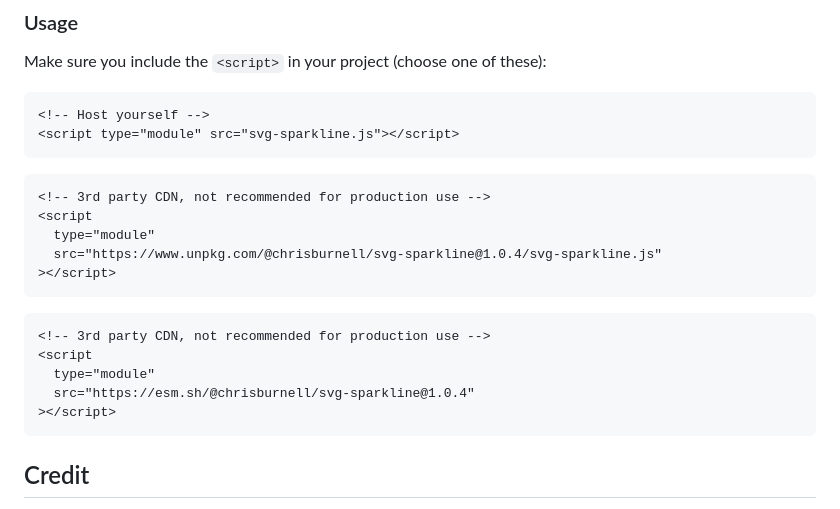
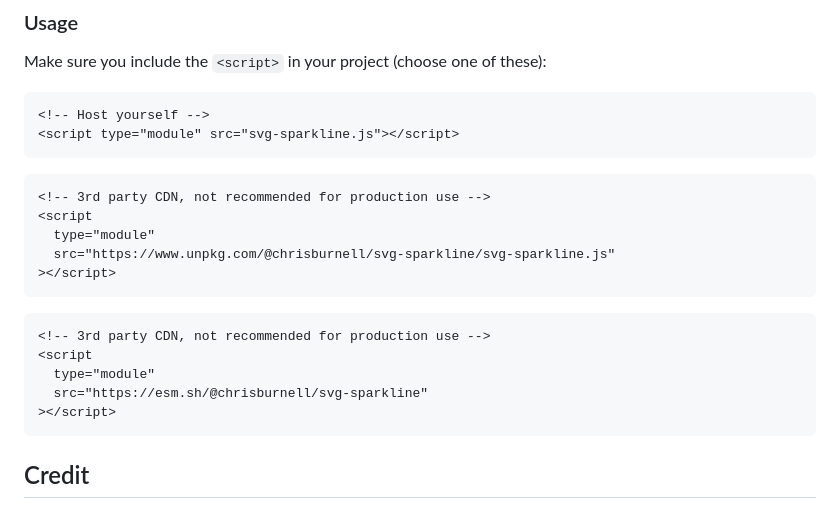
Before and after one commit to chrisburnell/svg-sparkline, a Markdown page: README.md, the part around the change. Drawn GitHub-style.

Commit message:
chore: remove version from 3rd party CDN URLs

````diff
--- a/README.md
+++ b/README.md
@@ -133,7 +133,7 @@ Make sure you include the `<script>` in your project (choose one of these):
 <!-- 3rd party CDN, not recommended for production use -->
 <script
   type="module"
-  src="https://www.unpkg.com/@chrisburnell/svg-sparkline@1.0.4/svg-sparkline.js"
+  src="https://www.unpkg.com/@chrisburnell/svg-sparkline/svg-sparkline.js"
 ></script>
 ```
 
@@ -141,7 +141,7 @@ Make sure you include the `<script>` in your project (choose one of these):
 <!-- 3rd party CDN, not recommended for production use -->
 <script
   type="module"
-  src="https://esm.sh/@chrisburnell/svg-sparkline@1.0.4"
+  src="https://esm.sh/@chrisburnell/svg-sparkline"
 ></script>
 ```
 
````
